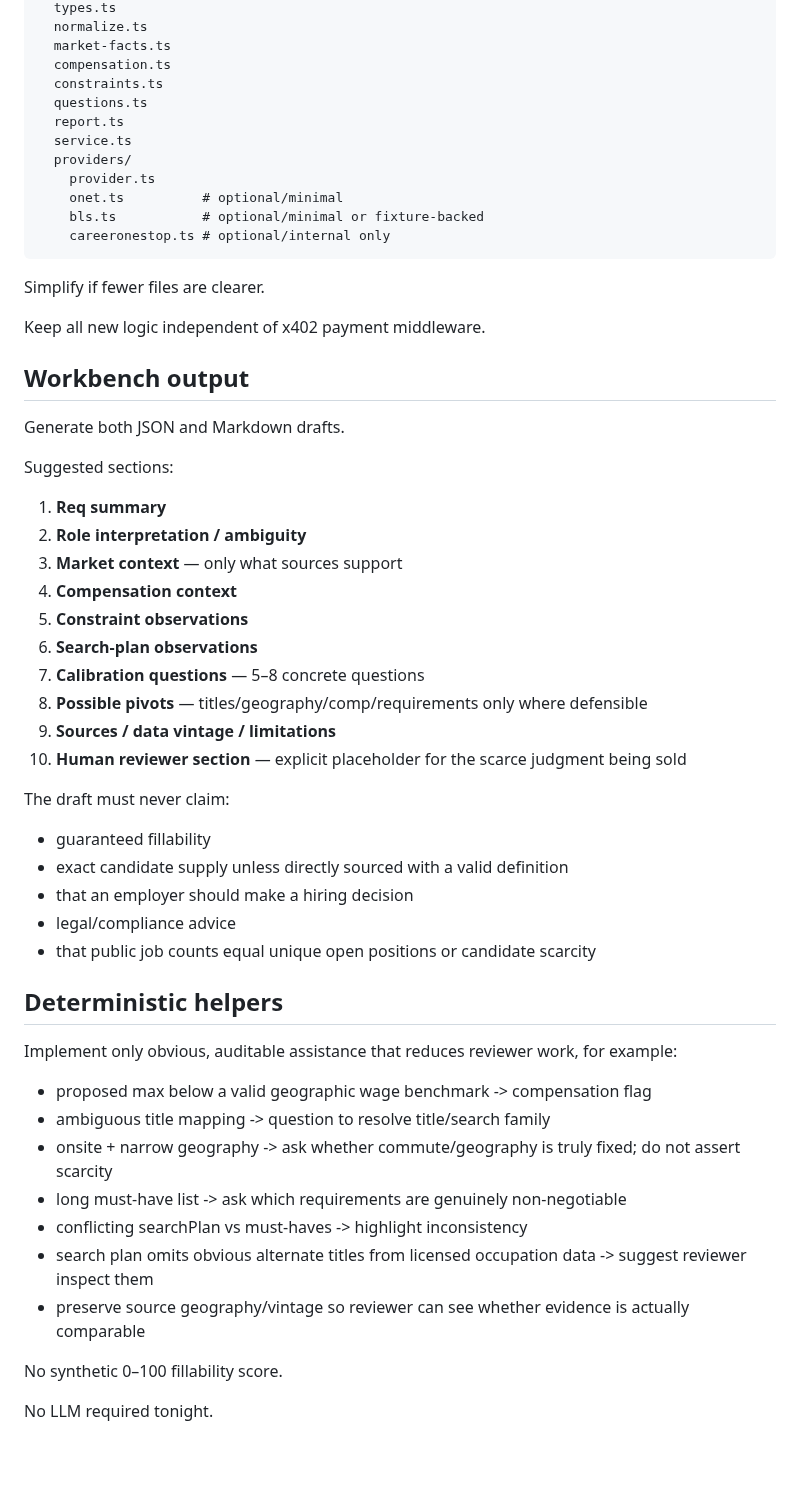
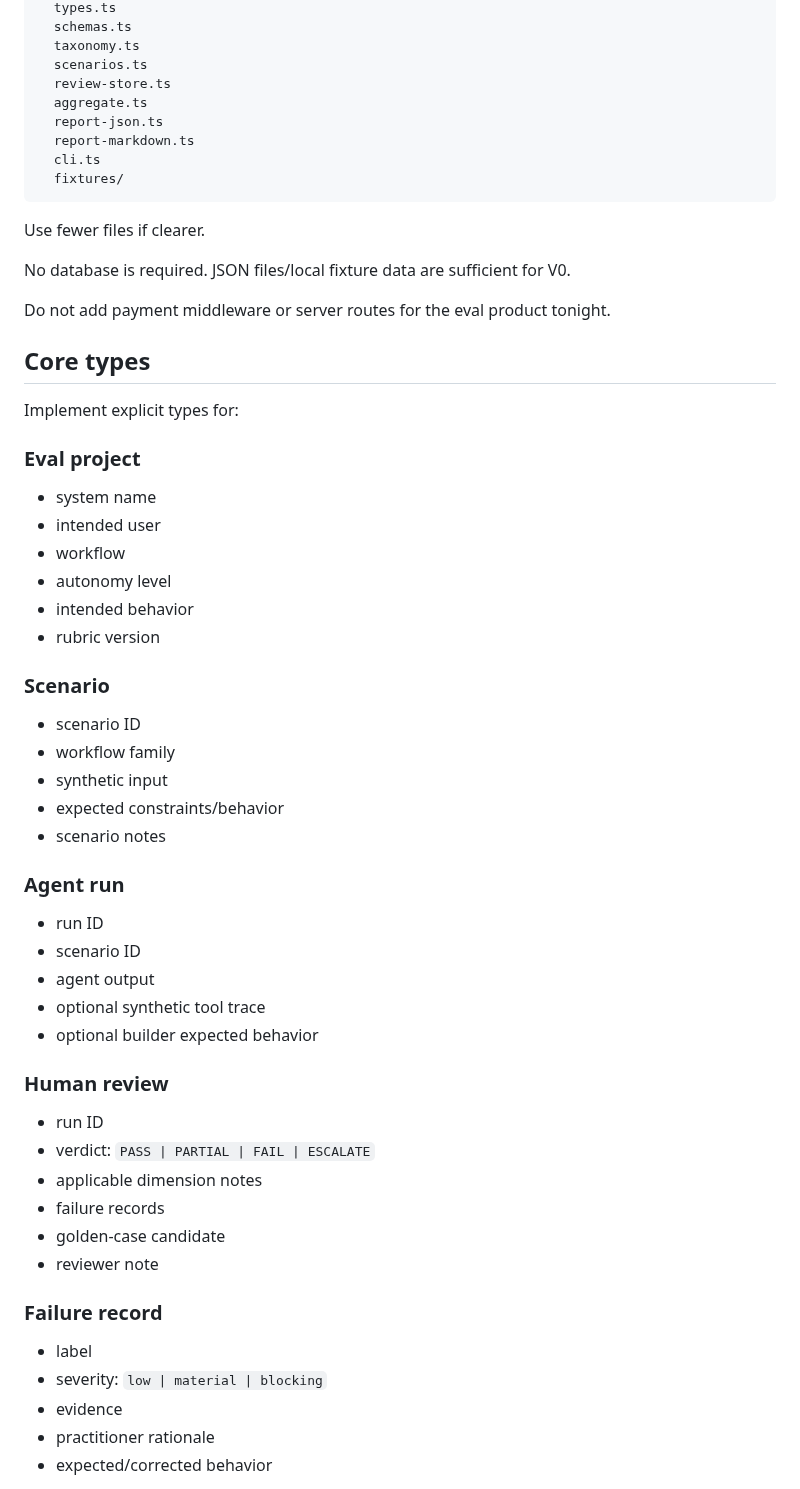
Before and after one commit to RichardRacette/x402-lab, a Markdown page: docs/CODEX-SESSION-PLAN-2026-08-24.md, the part around one of its changes. GitHub-like rendering; blank space fills up the shorter version.

Commit message:
docs: pivot Codex session to recruiting agent eval harness

````diff
--- a/docs/CODEX-SESSION-PLAN-2026-08-24.md
+++ b/docs/CODEX-SESSION-PLAN-2026-08-24.md
@@ -151,59 +59,64 @@ src/search-preflight/
   types.ts
-  normalize.ts
-  market-facts.ts
-  compensation.ts
-  constraints.ts
-  questions.ts
-  report.ts
-  service.ts
-  providers/
-    provider.ts
-    onet.ts          # optional/minimal
-    bls.ts           # optional/minimal or fixture-backed
-    careeronestop.ts # optional/internal only
+  schemas.ts
+  taxonomy.ts
+  scenarios.ts
+  review-store.ts
+  aggregate.ts
+  report-json.ts
+  report-markdown.ts
+  cli.ts
+  fixtures/
 ```
 
-Simplify if fewer files are clearer.
+Use fewer files if clearer.
 
-Keep all new logic independent of x402 payment middleware.
+No database is required. JSON files/local fixture data are sufficient for V0.
 
-## Workbench output
+Do not add payment middleware or server routes for the eval product tonight.
 
-Generate both JSON and Markdown drafts.
+## Core types
 
-Suggested sections:
+Implement explicit types for:
 
-1. **Req summary**
-2. **Role interpretation / ambiguity**
-3. **Market context** — only what sources support
-4. **Compensation context**
-5. **Constraint observations**
-6. **Search-plan observations**
-7. **Calibration questions** — 5–8 concrete questions
-8. **Possible pivots** — titles/geography/comp/requirements only where defensible
-9. **Sources / data vintage / limitations**
-10. **Human reviewer section** — explicit placeholder for the scarce judgment being sold
+### Eval project
 
-The draft must never claim:
+- system name
+- intended user
+- workflow
+- autonomy level
+- intended behavior
+- rubric version
 
-- guaranteed fillability
-- exact candidate supply unless directly sourced with a valid definition
-- that an employer should make a hiring decision
-- legal/compliance advice
-- that public job counts equal unique open positions or candidate scarcity
+### Scenario
 
-## Deterministic helpers
+- scenario ID
+- workflow family
+- synthetic input
+- expected constraints/behavior
+- scenario notes
 
-Implement only obvious, auditable assistance that reduces reviewer work, for example:
+### Agent run
 
-- proposed max below a valid geographic wage benchmark -> compensation flag
-- ambiguous title mapping -> question to resolve title/search family
-- onsite + narrow geography -> ask whether commute/geography is truly fixed; do not assert scarcity
-- long must-have list -> ask which requirements are genuinely non-negotiable
-- conflicting searchPlan vs must-haves -> highlight inconsistency
-- search plan omits obvious alternate titles from licensed occupation data -> suggest reviewer inspect them
-- preserve source geography/vintage so reviewer can see whether evidence is actually comparable
+- run ID
+- scenario ID
+- agent output
+- optional synthetic tool trace
+- optional builder expected behavior
 
-No synthetic 0–100 fillability score.
+### Human review
 
-No LLM required tonight.
+- run ID
+- verdict: `PASS | PARTIAL | FAIL | ESCALATE`
+- applicable dimension notes
+- failure records
+- golden-case candidate
+- reviewer note
+
+### Failure record
+
+- label
+- severity: `low | material | blocking`
+- evidence
+- practitioner rationale
+- expected/corrected behavior
+
````
Also changed, not shown: other parts of docs/CODEX-SESSION-PLAN-2026-08-24.md (+300 -232 lines).
